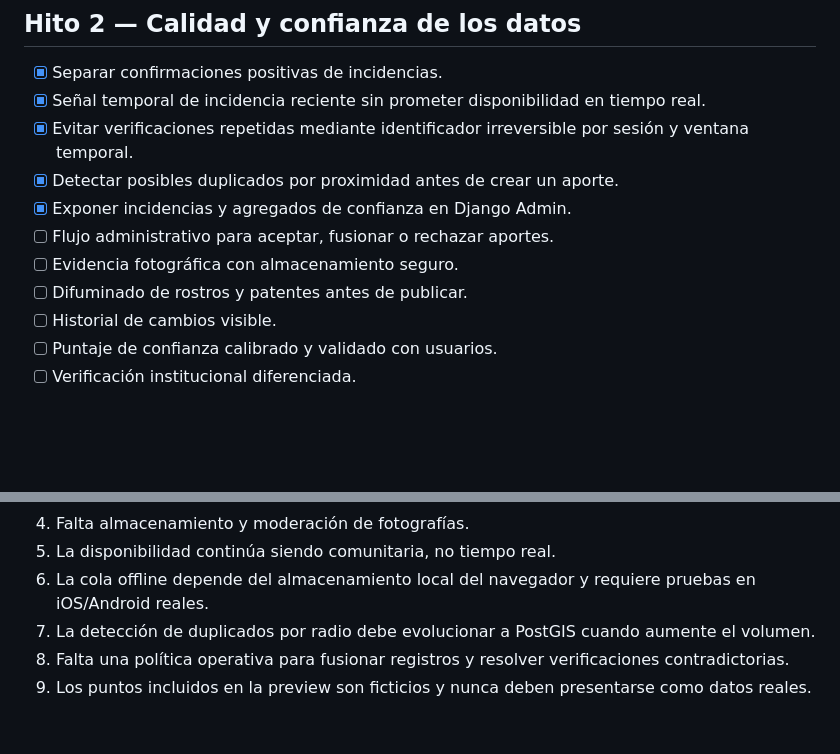
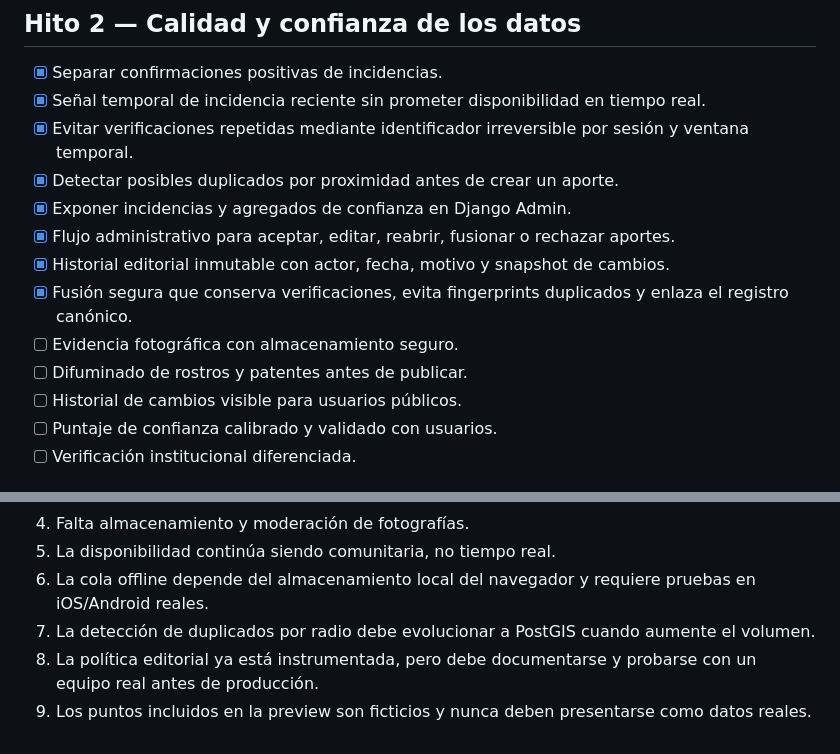
Before and after one commit to Crohnoz/IncluMe, a Markdown page: docs/PRODUCT_ROADMAP.md, 2 parts joined by grey strips. GitHub-like rendering; blank space fills up the shorter version.

Commit message:
docs: mark audited moderation center complete

```diff
--- a/docs/PRODUCT_ROADMAP.md
+++ b/docs/PRODUCT_ROADMAP.md
@@ -26,10 +26,12 @@ IncluMe debe ayudar a elegir y utilizar un estacionamiento accesible con menos e
 - [x] Evitar verificaciones repetidas mediante identificador irreversible por sesión y ventana temporal.
 - [x] Detectar posibles duplicados por proximidad antes de crear un aporte.
 - [x] Exponer incidencias y agregados de confianza en Django Admin.
-- [ ] Flujo administrativo para aceptar, fusionar o rechazar aportes.
+- [x] Flujo administrativo para aceptar, editar, reabrir, fusionar o rechazar aportes.
+- [x] Historial editorial inmutable con actor, fecha, motivo y snapshot de cambios.
+- [x] Fusión segura que conserva verificaciones, evita fingerprints duplicados y enlaza el registro canónico.
 - [ ] Evidencia fotográfica con almacenamiento seguro.
 - [ ] Difuminado de rostros y patentes antes de publicar.
-- [ ] Historial de cambios visible.
+- [ ] Historial de cambios visible para usuarios públicos.
 - [ ] Puntaje de confianza calibrado y validado con usuarios.
 - [ ] Verificación institucional diferenciada.
 
@@ -86,5 +88,5 @@ IncluMe debe ayudar a elegir y utilizar un estacionamiento accesible con menos e
 5. La disponibilidad continúa siendo comunitaria, no tiempo real.
 6. La cola offline depende del almacenamiento local del navegador y requiere pruebas en iOS/Android reales.
 7. La detección de duplicados por radio debe evolucionar a PostGIS cuando aumente el volumen.
-8. Falta una política operativa para fusionar registros y resolver verificaciones contradictorias.
+8. La política editorial ya está instrumentada, pero debe documentarse y probarse con un equipo real antes de producción.
 9. Los puntos incluidos en la preview son ficticios y nunca deben presentarse como datos reales.
```
